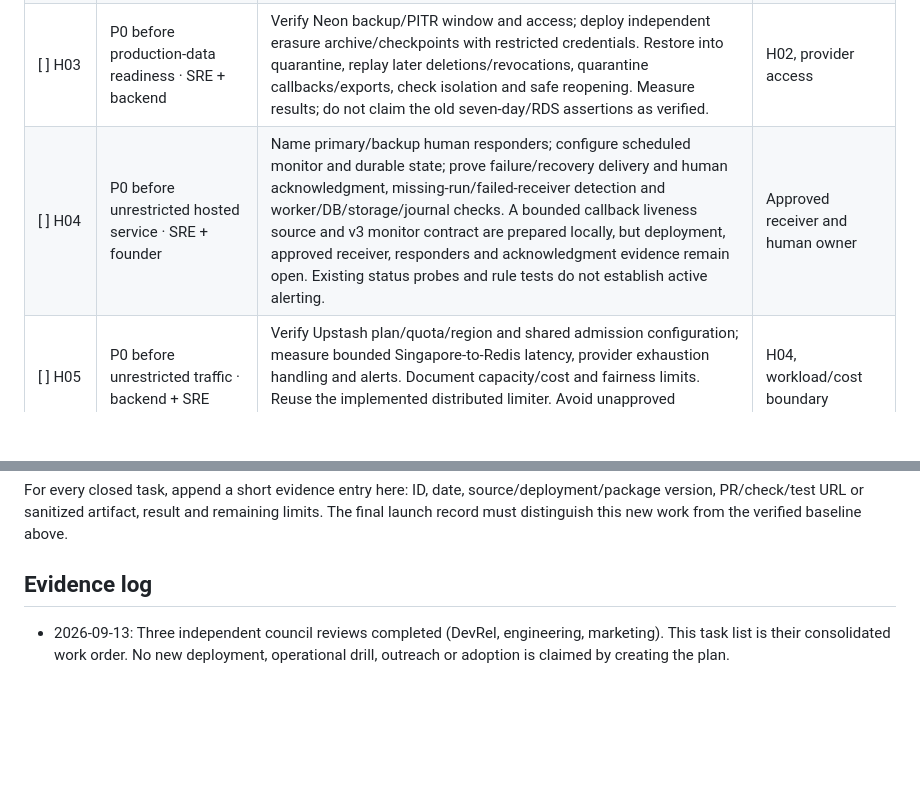
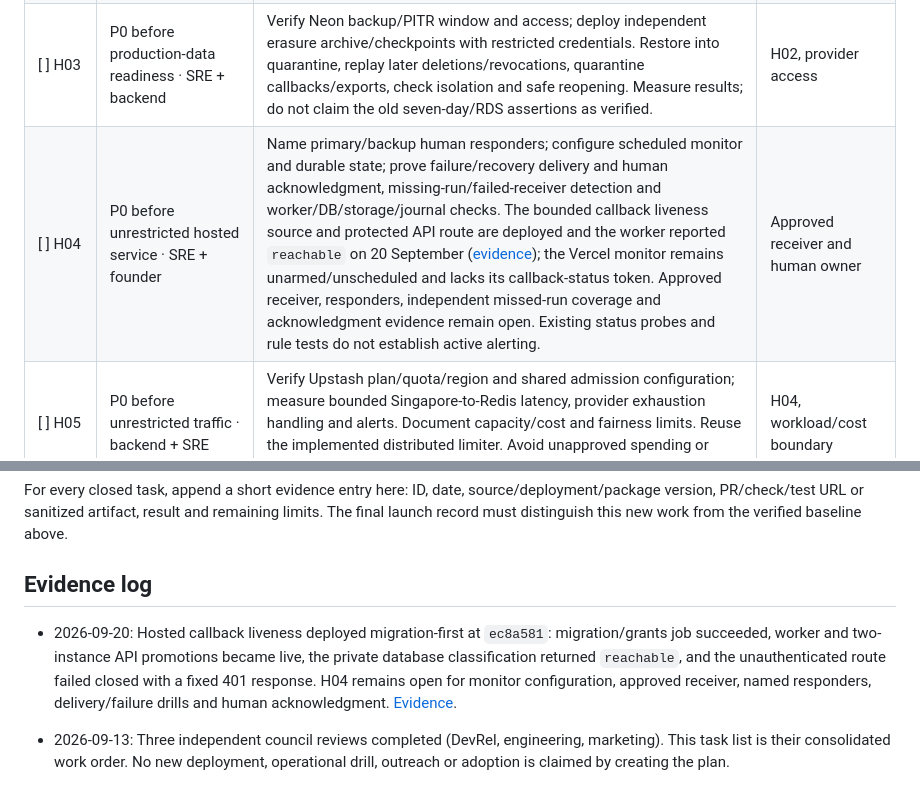
Before and after one commit to crosstabs/likerts, a Markdown page: PUBLIC-LAUNCH.md, 2 parts joined by grey strips. Rendered like a GitHub page; blank space fills up the shorter version.

Commit message:
Document hosted callback liveness deployment (#36)

```diff
--- a/PUBLIC-LAUNCH.md
+++ b/PUBLIC-LAUNCH.md
@@ -79,7 +79,7 @@ These are genuine outstanding work, kept separate from the self-hosted announcem
 | [ ] H01 | P0 before unrestricted signup · QA + backend | Fresh account → workspace → scoped credential → publish/collect/retry/read/export → revoke/delete, without maintainer setup. Use a separate tenant to verify denial across resource IDs, exports, memberships and credentials; record deployment identities and synthetic cleanup. User performs required account authentication. | L03 |
 | [ ] H02 | P0 before hosted-data promises · backend + SRE | Reconcile actual lifecycle implementation and deploy scheduled bounded retention/export cleanup where absent. Prove backlog drains, expired objects are physically removed, retry/failure handling and alerts work. An explicit `/v1/retention` route is not a schedule. | L02, owner data-policy facts |
 | [ ] H03 | P0 before production-data readiness · SRE + backend | Verify Neon backup/PITR window and access; deploy independent erasure archive/checkpoints with restricted credentials. Restore into quarantine, replay later deletions/revocations, quarantine callbacks/exports, check isolation and safe reopening. Measure results; do not claim the old seven-day/RDS assertions as verified. | H02, provider access |
-| [ ] H04 | P0 before unrestricted hosted service · SRE + founder | Name primary/backup human responders; configure scheduled monitor and durable state; prove failure/recovery delivery and human acknowledgment, missing-run/failed-receiver detection and worker/DB/storage/journal checks. A bounded callback liveness source and v3 monitor contract are prepared locally, but deployment, approved receiver, responders and acknowledgment evidence remain open. Existing status probes and rule tests do not establish active alerting. | Approved receiver and human owner |
+| [ ] H04 | P0 before unrestricted hosted service · SRE + founder | Name primary/backup human responders; configure scheduled monitor and durable state; prove failure/recovery delivery and human acknowledgment, missing-run/failed-receiver detection and worker/DB/storage/journal checks. The bounded callback liveness source and protected API route are deployed and the worker reported `reachable` on 20 September ([evidence](docs/verification/hosted-callback-liveness.md)); the Vercel monitor remains unarmed/unscheduled and lacks its callback-status token. Approved receiver, responders, independent missed-run coverage and acknowledgment evidence remain open. Existing status probes and rule tests do not establish active alerting. | Approved receiver and human owner |
 | [ ] H05 | P0 before unrestricted traffic · backend + SRE | Verify Upstash plan/quota/region and shared admission configuration; measure bounded Singapore-to-Redis latency, provider exhaustion handling and alerts. Document capacity/cost and fairness limits. Reuse the implemented distributed limiter. Avoid unapproved spending or production load tests. | H04, workload/cost boundary |
 | [x] H06 | P1 before hosted recovery/callback claims · SRE + backend | Compatible Render `0.1.1` → `0.1.2` → `0.1.1` rollback passed with schema/data/idempotency/revocation/export checks. A real 30-second callback lease survived worker SIGKILL and recovered on attempt two without a duplicate receiver event. Authoritative denied, mixed and restored DNS phases failed closed then delivered after the real TTL. Every exact Vercel, DNS, Render and PostgreSQL fixture resource was removed; production deployments were unchanged. [Evidence](docs/verification/hosted-callback-recovery.md). | Bounded drill complete; H03–H05 still gate broader hosted claims. |
 | [x] H07 | P0 final hosted decision · CEO + engineering | **No-go for unrestricted hosted production; keep the existing service a bounded reference preview.** The [public preview disclosure](control-plane/public/preview/index.html) permits synthetic, non-sensitive evaluation data, names the real remote storage/deletion paths, disclaims unverified scheduling/PITR/replay, capacity, availability and staffed response times, and points production users to self-hosting. H01–H05 remain the explicit reopening criteria. | Decision published; H01–H05 stay open. |
@@ -111,6 +111,7 @@ For every closed task, append a short evidence entry here: ID, date, source/depl
 
 ## Evidence log
 
+- 2026-09-20: Hosted callback liveness deployed migration-first at `ec8a581`: migration/grants job succeeded, worker and two-instance API promotions became live, the private database classification returned `reachable`, and the unauthenticated route failed closed with a fixed 401 response. H04 remains open for monitor configuration, approved receiver, named responders, delivery/failure drills and human acknowledgment. [Evidence](docs/verification/hosted-callback-liveness.md).
 - 2026-09-13: Three independent council reviews completed (DevRel, engineering, marketing). This task list is their consolidated work order. No new deployment, operational drill, outreach or adoption is claimed by creating the plan.
 
 - 2026-09-13 — L01: Plan published through [PR #17](https://github.com/crosstabs/likerts/pull/17), merged as `41f1502ae5016abb9d2e21943d38fe15b5037e5a`; [required main checks](https://github.com/crosstabs/likerts/actions/runs/34727311857) passed. Live provider inventory above was read directly; prior launch records link here.
```
Also changed, not shown: docs/verification/hosted-callback-liveness.md (added, +31 -0 lines).
